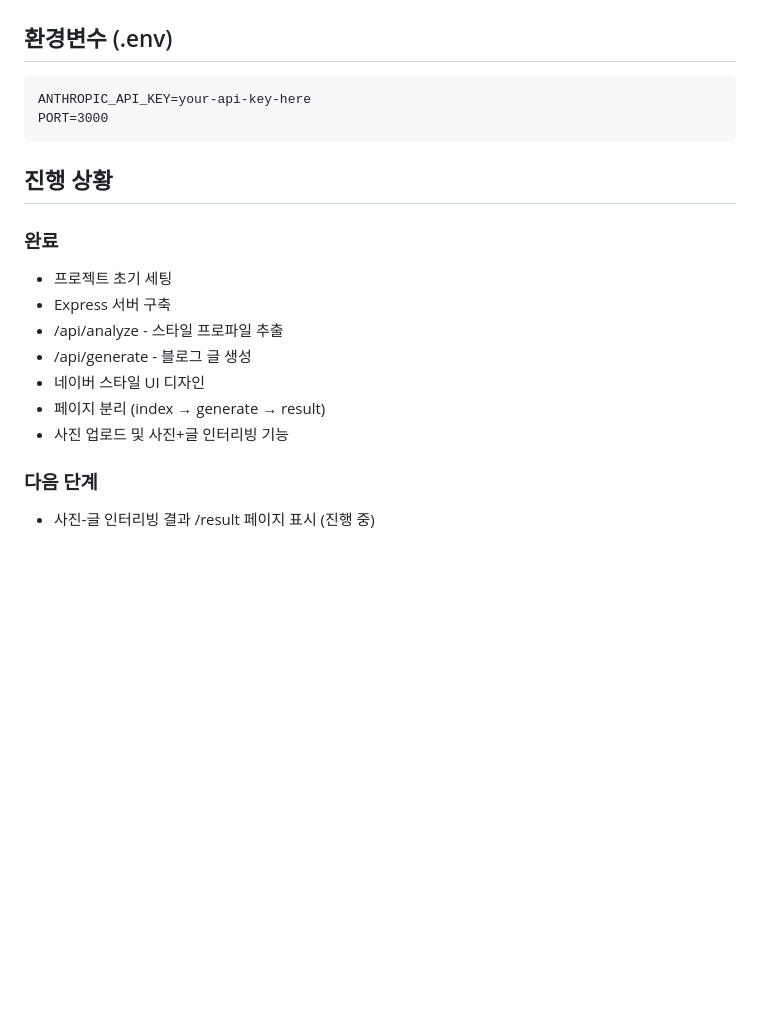
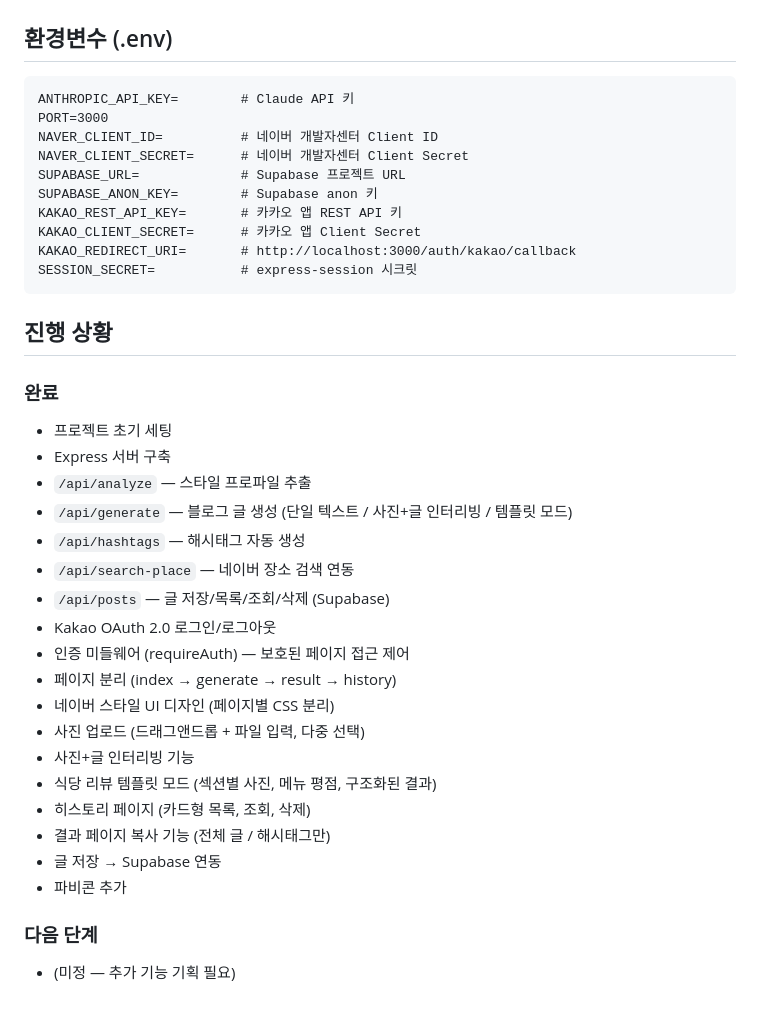
Before and after one commit to juuu-ni/blog-agent, a Markdown page: CLAUDE.md, the part around one of its changes. GitHub-like rendering; blank space fills up the shorter version.

````diff
--- a/CLAUDE.md
+++ b/CLAUDE.md
@@ -93,8 +187,16 @@ npm start         # 프로덕션 실행
 ## 환경변수 (.env)
 
 ```
-ANTHROPIC_API_KEY=your-api-key-here
+ANTHROPIC_API_KEY=        # Claude API 키
 PORT=3000
+NAVER_CLIENT_ID=          # 네이버 개발자센터 Client ID
+NAVER_CLIENT_SECRET=      # 네이버 개발자센터 Client Secret
+SUPABASE_URL=             # Supabase 프로젝트 URL
+SUPABASE_ANON_KEY=        # Supabase anon 키
+KAKAO_REST_API_KEY=       # 카카오 앱 REST API 키
+KAKAO_CLIENT_SECRET=      # 카카오 앱 Client Secret
+KAKAO_REDIRECT_URI=       # http://localhost:3000/auth/kakao/callback
+SESSION_SECRET=           # express-session 시크릿
 ```
 
 ## 진행 상황
@@ -103,12 +205,23 @@ PORT=3000
 
 - 프로젝트 초기 세팅
 - Express 서버 구축
-- /api/analyze - 스타일 프로파일 추출
-- /api/generate - 블로그 글 생성
-- 네이버 스타일 UI 디자인
-- 페이지 분리 (index → generate → result)
-- 사진 업로드 및 사진+글 인터리빙 기능
+- `/api/analyze` — 스타일 프로파일 추출
+- `/api/generate` — 블로그 글 생성 (단일 텍스트 / 사진+글 인터리빙 / 템플릿 모드)
+- `/api/hashtags` — 해시태그 자동 생성
+- `/api/search-place` — 네이버 장소 검색 연동
+- `/api/posts` — 글 저장/목록/조회/삭제 (Supabase)
+- Kakao OAuth 2.0 로그인/로그아웃
+- 인증 미들웨어 (requireAuth) — 보호된 페이지 접근 제어
+- 페이지 분리 (index → generate → result → history)
+- 네이버 스타일 UI 디자인 (페이지별 CSS 분리)
+- 사진 업로드 (드래그앤드롭 + 파일 입력, 다중 선택)
+- 사진+글 인터리빙 기능
+- 식당 리뷰 템플릿 모드 (섹션별 사진, 메뉴 평점, 구조화된 결과)
+- 히스토리 페이지 (카드형 목록, 조회, 삭제)
+- 결과 페이지 복사 기능 (전체 글 / 해시태그만)
+- 글 저장 → Supabase 연동
+- 파비콘 추가
 
 ### 다음 단계
 
-- 사진-글 인터리빙 결과 /result 페이지 표시 (진행 중)
+- (미정 — 추가 기능 기획 필요)
````
Also changed, not shown: other parts of CLAUDE.md (+110 -16 lines).
